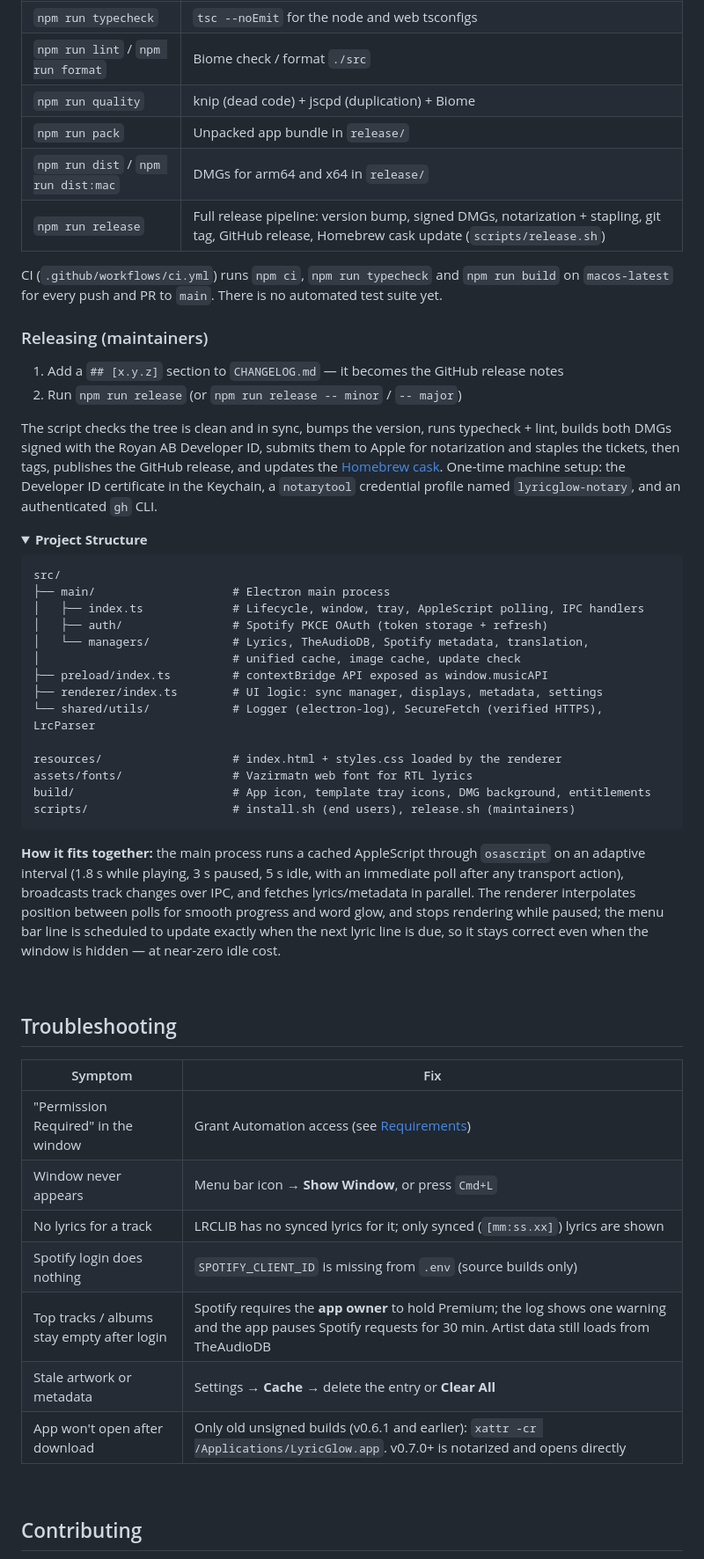
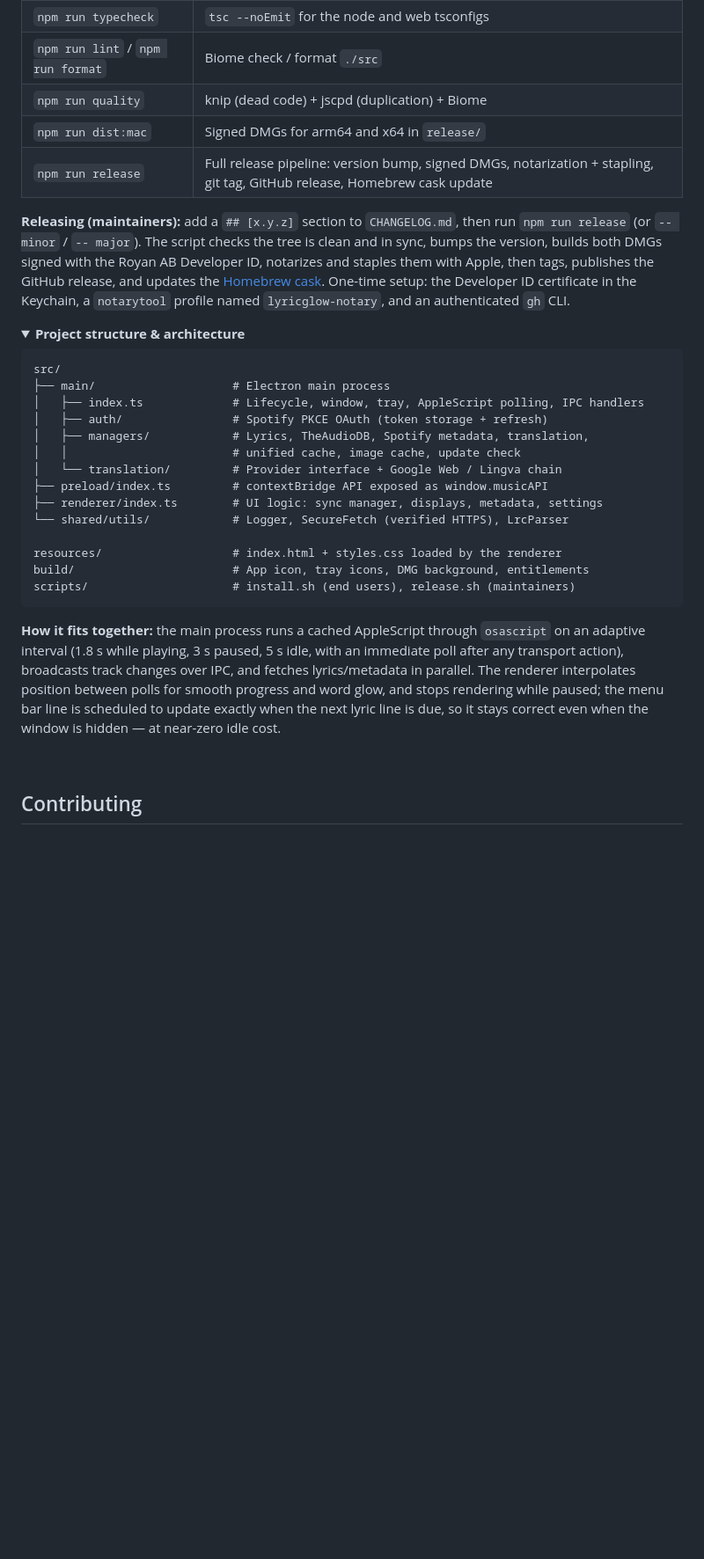
Before and after one commit to ateymoori/lyricglow, a Markdown page: README.md, the part around one of its changes. Shown at 88% size. Drawn GitHub-style; folded sections open; blank space fills up the shorter version.

````diff
--- a/README.md
+++ b/README.md
@@ -319,42 +279,36 @@ so build your DMG *after* creating it if you need Spotify login in a self-built
 | `npm run typecheck` | `tsc --noEmit` for the node and web tsconfigs |
 | `npm run lint` / `npm run format` | Biome check / format `./src` |
 | `npm run quality` | knip (dead code) + jscpd (duplication) + Biome |
-| `npm run pack` | Unpacked app bundle in `release/` |
-| `npm run dist` / `npm run dist:mac` | DMGs for arm64 and x64 in `release/` |
-| `npm run release` | Full release pipeline: version bump, signed DMGs, notarization + stapling, git tag, GitHub release, Homebrew cask update (`scripts/release.sh`) |
+| `npm run dist:mac` | Signed DMGs for arm64 and x64 in `release/` |
+| `npm run release` | Full release pipeline: version bump, signed DMGs, notarization + stapling, git tag, GitHub release, Homebrew cask update |
 
-CI (`.github/workflows/ci.yml`) runs `npm ci`, `npm run typecheck` and `npm run build` on
-`macos-latest` for every push and PR to `main`. There is no automated test suite yet.
+**Releasing (maintainers):** add a `## [x.y.z]` section to `CHANGELOG.md`, then run
+`npm run release` (or `-- minor` / `-- major`). The script checks the tree is clean and in sync,
+bumps the version, builds both DMGs signed with the Royan AB Developer ID, notarizes and staples
+them with Apple, then tags, publishes the GitHub release, and updates the
+[Homebrew cask](https://github.com/ateymoori/homebrew-tap). One-time setup: the Developer ID
+certificate in the Keychain, a `notarytool` profile named `lyricglow-notary`, and an
+authenticated `gh` CLI.
 
-### Releasing (maintainers)
-
-1. Add a `## [x.y.z]` section to `CHANGELOG.md` — it becomes the GitHub release notes
-2. Run `npm run release` (or `npm run release -- minor` / `-- major`)
-
-The script checks the tree is clean and in sync, bumps the version, runs typecheck + lint,
-builds both DMGs signed with the Royan AB Developer ID, submits them to Apple for
-notarization and staples the tickets, then tags, publishes the GitHub release, and updates
-the [Homebrew cask](https://github.com/ateymoori/homebrew-tap). One-time machine setup:
-the Developer ID certificate in the Keychain, a `notarytool` credential profile named
-`lyricglow-notary`, and an authenticated `gh` CLI.
+</details>
 
 <details>
-<summary><strong>Project Structure</strong></summary>
+<summary><strong>Project structure & architecture</strong></summary>
 
 ```
 src/
 ├── main/                    # Electron main process
 │   ├── index.ts             # Lifecycle, window, tray, AppleScript polling, IPC handlers
 │   ├── auth/                # Spotify PKCE OAuth (token storage + refresh)
-│   └── managers/            # Lyrics, TheAudioDB, Spotify metadata, translation,
-│                            # unified cache, image cache, update check
+│   ├── managers/            # Lyrics, TheAudioDB, Spotify metadata, translation,
+│   │                        # unified cache, image cache, update check
+│   └── translation/         # Provider interface + Google Web / Lingva chain
 ├── preload/index.ts         # contextBridge API exposed as window.musicAPI
 ├── renderer/index.ts        # UI logic: sync manager, displays, metadata, settings
-└── shared/utils/            # Logger (electron-log), SecureFetch (verified HTTPS), LrcParser
+└── shared/utils/            # Logger, SecureFetch (verified HTTPS), LrcParser
 
 resources/                   # index.html + styles.css loaded by the renderer
-assets/fonts/                # Vazirmatn web font for RTL lyrics
-build/                       # App icon, template tray icons, DMG background, entitlements
+build/                       # App icon, tray icons, DMG background, entitlements
 scripts/                     # install.sh (end users), release.sh (maintainers)
 ```
 
@@ -366,20 +320,6 @@ rendering while paused; the menu bar line is scheduled to update exactly when th
 line is due, so it stays correct even when the window is hidden — at near-zero idle cost.
 
 </details>
-
-<br>
-
-## Troubleshooting
-
-| Symptom | Fix |
-|---------|-----|
-| "Permission Required" in the window | Grant Automation access (see [Requirements](#requirements)) |
-| Window never appears | Menu bar icon → **Show Window**, or press `Cmd+L` |
-| No lyrics for a track | LRCLIB has no synced lyrics for it; only synced (`[mm:ss.xx]`) lyrics are shown |
-| Spotify login does nothing | `SPOTIFY_CLIENT_ID` is missing from `.env` (source builds only) |
-| Top tracks / albums stay empty after login | Spotify requires the **app owner** to hold Premium; the log shows one warning and the app pauses Spotify requests for 30 min. Artist data still loads from TheAudioDB |
-| Stale artwork or metadata | Settings → **Cache** → delete the entry or **Clear All** |
-| App won't open after download | Only old unsigned builds (v0.6.1 and earlier): `xattr -cr /Applications/LyricGlow.app`. v0.7.0+ is notarized and opens directly |
 
 <br>
 
````
Also changed, not shown: other parts of README.md (+75 -115 lines).
